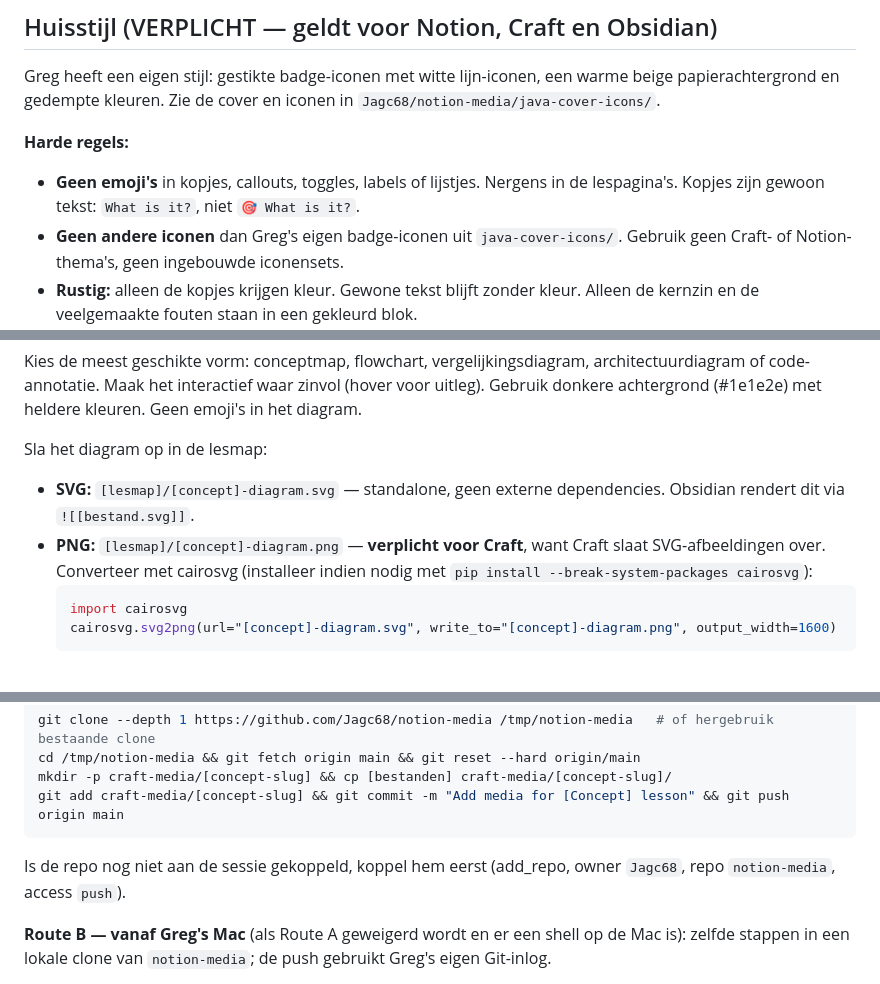
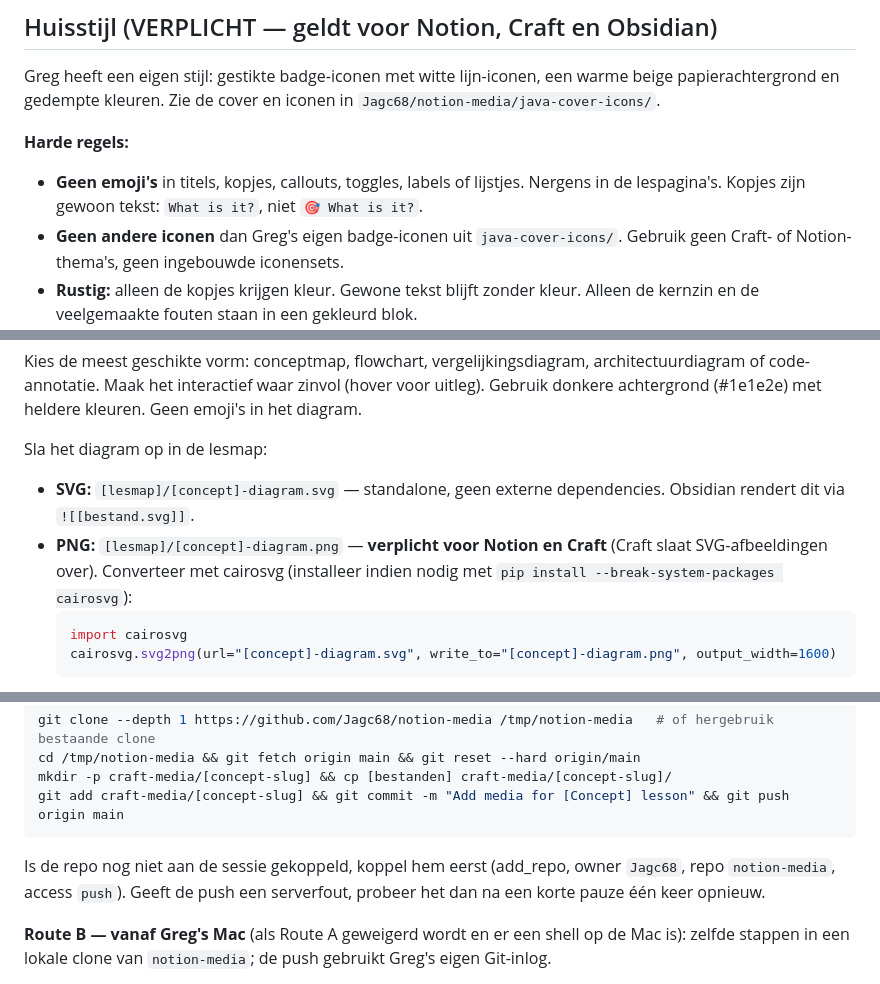
Before and after one commit to Jagc68/notion-media, a Markdown page: leer-skill-craft.md, 3 parts joined by grey strips. Rendered like a GitHub page.

Commit message:
leer skill: sync backup with proposed version
Co-Authored-By: Claude Opus 5.5 <noreply@anthropic.com>
Claude-Session: https://claude.ai/code/session_01E5FrurhMrsxThJPLGzaDxZ

````diff
--- a/leer-skill-craft.md
+++ b/leer-skill-craft.md
@@ -22,7 +22,7 @@ Greg leert het beste via: **visueel, praktisch en auditief** — houd tekst bond
 Greg heeft een eigen stijl: gestikte badge-iconen met witte lijn-iconen, een warme beige papierachtergrond en gedempte kleuren. Zie de cover en iconen in `Jagc68/notion-media/java-cover-icons/`.
 
 **Harde regels:**
-- **Geen emoji's** in kopjes, callouts, toggles, labels of lijstjes. Nergens in de lespagina's. Kopjes zijn gewoon tekst: `What is it?`, niet `🎯 What is it?`.
+- **Geen emoji's** in titels, kopjes, callouts, toggles, labels of lijstjes. Nergens in de lespagina's. Kopjes zijn gewoon tekst: `What is it?`, niet `🎯 What is it?`.
 - **Geen andere iconen** dan Greg's eigen badge-iconen uit `java-cover-icons/`. Gebruik geen Craft- of Notion-thema's, geen ingebouwde iconensets.
 - **Rustig:** alleen de kopjes krijgen kleur. Gewone tekst blijft zonder kleur. Alleen de kernzin en de veelgemaakte fouten staan in een gekleurd blok.
 
@@ -129,7 +129,7 @@ Kies de meest geschikte vorm: conceptmap, flowchart, vergelijkingsdiagram, archi
 
 Sla het diagram op in de lesmap:
 - **SVG:** `[lesmap]/[concept]-diagram.svg` — standalone, geen externe dependencies. Obsidian rendert dit via `![[bestand.svg]]`.
-- **PNG:** `[lesmap]/[concept]-diagram.png` — **verplicht voor Craft**, want Craft slaat SVG-afbeeldingen over.
+- **PNG:** `[lesmap]/[concept]-diagram.png` — **verplicht voor Notion en Craft** (Craft slaat SVG-afbeeldingen over).
   Converteer met cairosvg (installeer indien nodig met `pip install --break-system-packages cairosvg`):
   ```python
   import cairosvg
@@ -250,7 +250,7 @@ cd /tmp/notion-media && git fetch origin main && git reset --hard origin/main
 mkdir -p craft-media/[concept-slug] && cp [bestanden] craft-media/[concept-slug]/
 git add craft-media/[concept-slug] && git commit -m "Add media for [Concept] lesson" && git push origin main
 ```
-Is de repo nog niet aan de sessie gekoppeld, koppel hem eerst (add_repo, owner `Jagc68`, repo `notion-media`, access `push`).
+Is de repo nog niet aan de sessie gekoppeld, koppel hem eerst (add_repo, owner `Jagc68`, repo `notion-media`, access `push`). Geeft de push een serverfout, probeer het dan na een korte pauze één keer opnieuw.
 
 **Route B — vanaf Greg's Mac** (als Route A geweigerd wordt en er een shell op de Mac is): zelfde stappen in een lokale clone van `notion-media`; de push gebruikt Greg's eigen Git-inlog.
 
````
